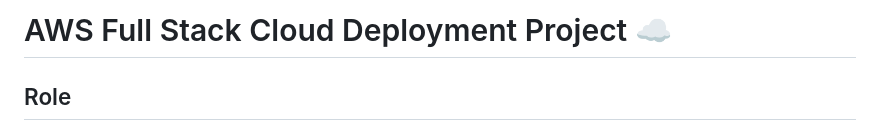
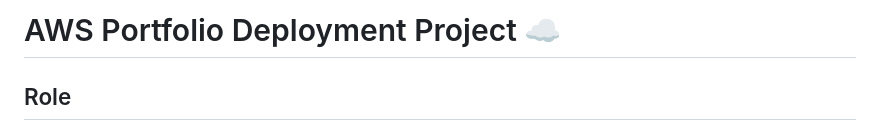
Before and after one commit to anujatappeta/cloud-portfolio, a Markdown page: readme.md, the part around the change. Rendered like a GitHub page.

Commit message:
Rename project from 'Full Stack Cloud' to 'Portfolio Deployment'

```diff
--- a/readme.md
+++ b/readme.md
@@ -1,4 +1,4 @@
-# AWS Full Stack Cloud Deployment Project ☁️
+# AWS Portfolio Deployment Project  ☁️
 
 ## Role
 
```
